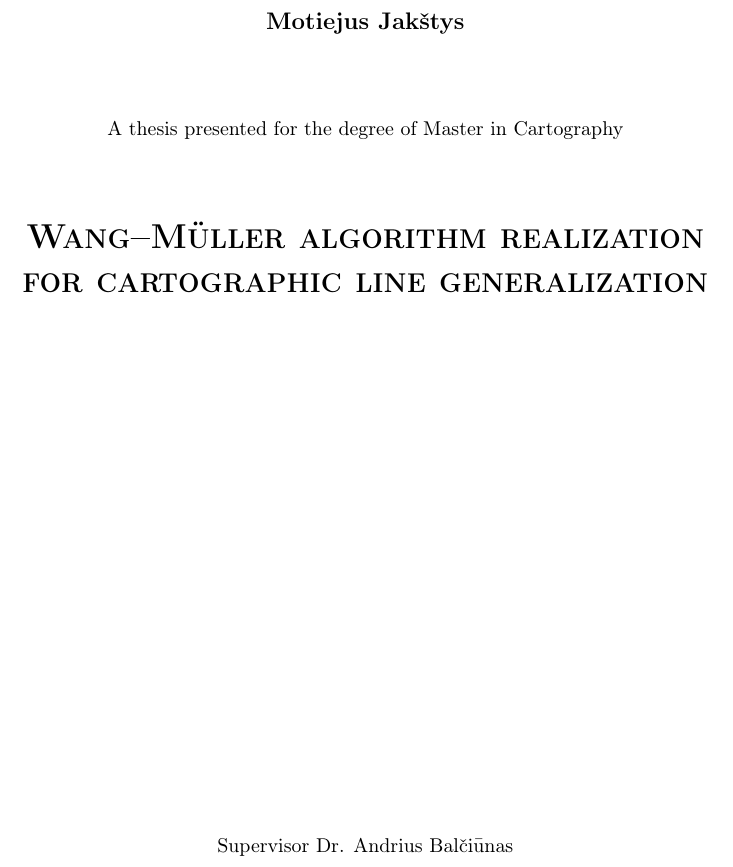
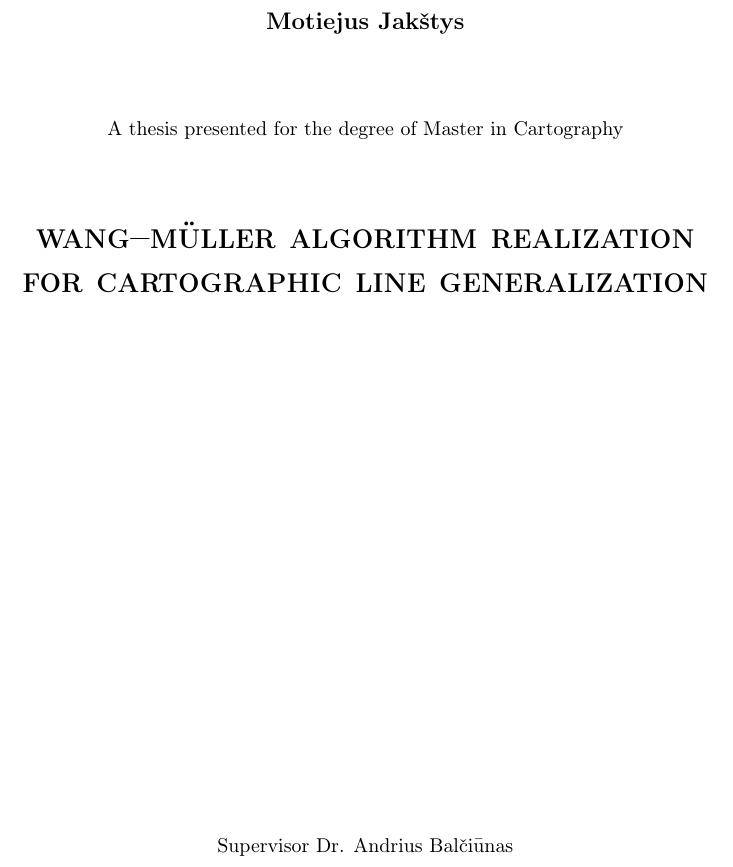
Before and after one commit to motiejus/wm, a LaTeX paper (mj-msc.tex): part of page 1 of 16, cut so that both start at the same text. Compiled offline with pdfLaTeX; a LaTeX package or settings file that is missing is left out.

Commit message:
consistent small caps

```diff
--- a/mj-msc.tex
+++ b/mj-msc.tex
@@ -50,6 +50,7 @@
 \newcommand{\WM}{Wang--M{\"u}ller}
 % {\WM} algoritmo realizacija kartografinei upių generalizacijai
 \newcommand{\MYTITLE}{{\WM} algorithm realization for cartographic line generalization}
+\newcommand{\MYTITLESC}{wang--m{\"u}ller algorithm realization for cartographic line generalization}
 \newcommand{\MYAUTHOR}{Motiejus Jakštys}
 
 \title{\MYTITLE}
@@ -75,7 +76,7 @@
         A thesis presented for the degree of Master in Cartography \\[8ex]
 
         \LARGE
-        \textbf{\textsc{\MYTITLE}}
+        \textbf{\textsc{\MYTITLESC}}
 
         \vfill
 
```
